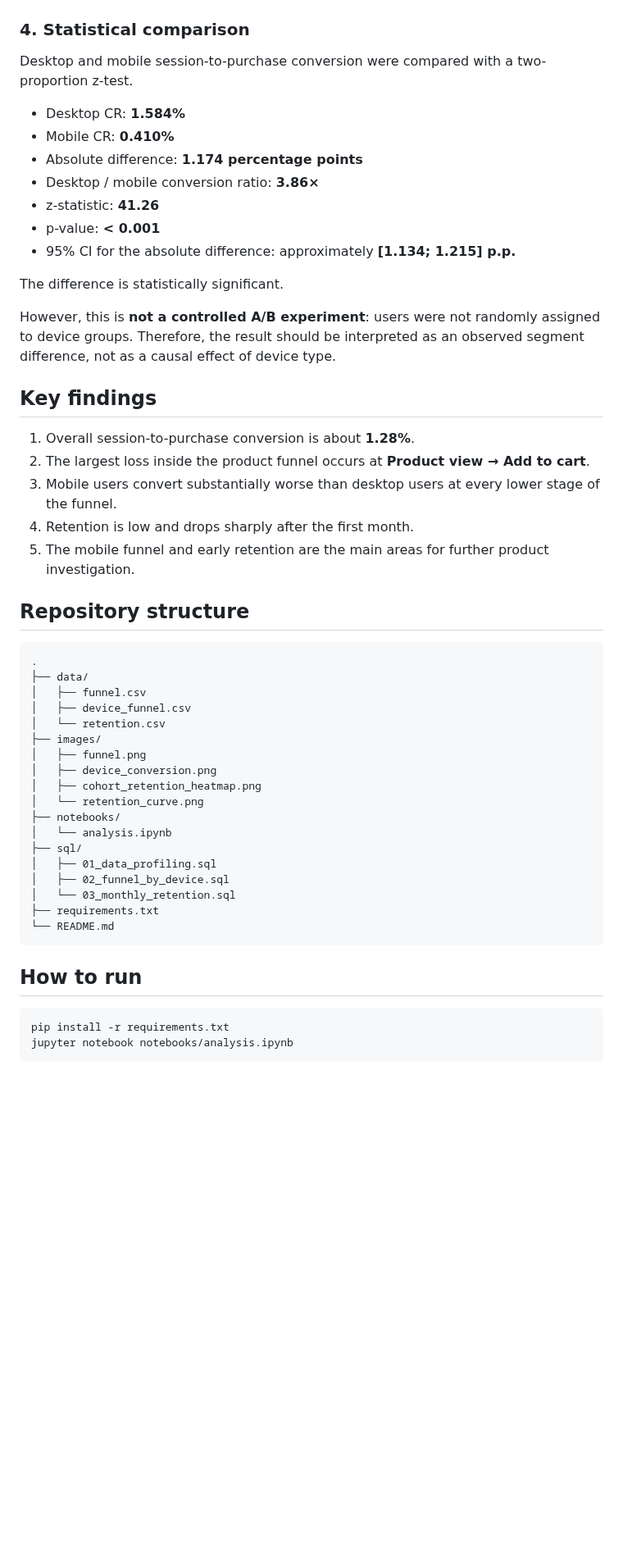
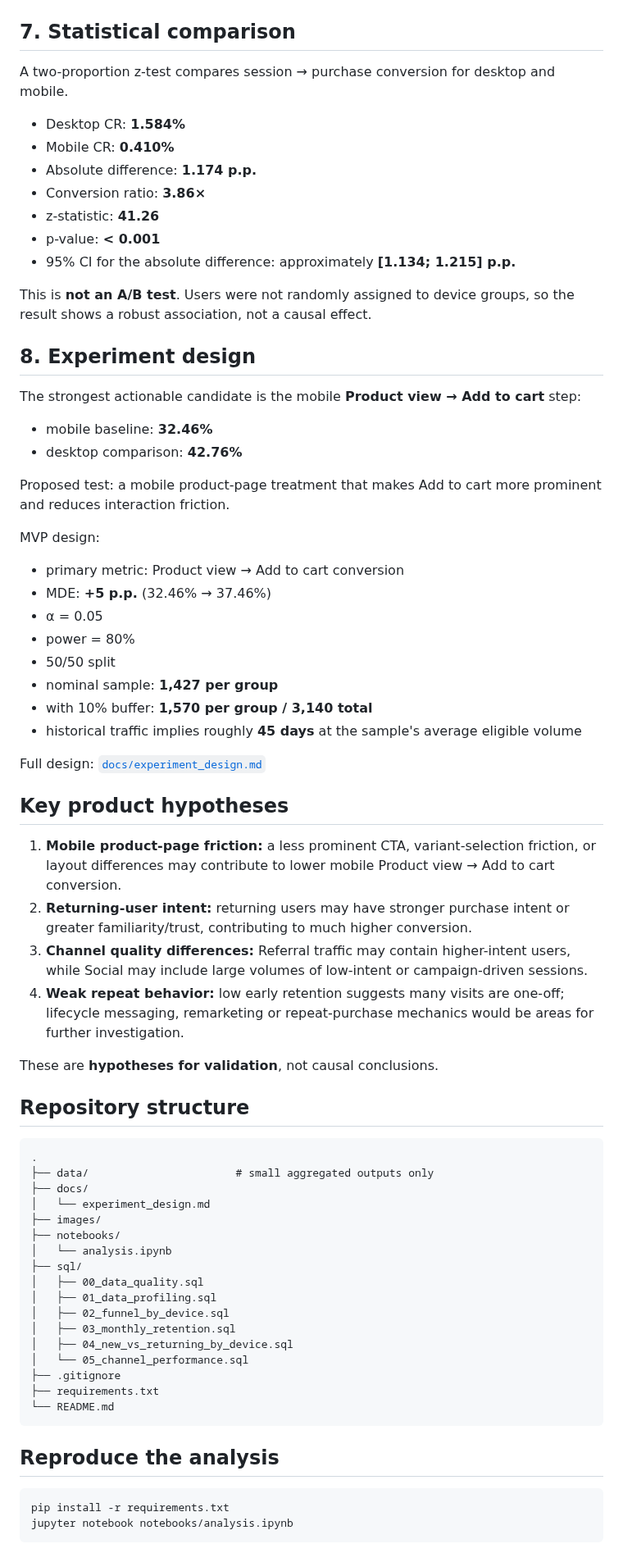
Before and after one commit to zarshikovsasa2005-code/google-merchandise-product-analytics, a Markdown page: README.md, the part around one of its changes. Shown at 82% size. GitHub-like rendering; blank space fills up the shorter version.

````diff
--- a/README.md
+++ b/README.md
@@ -75,54 +142,74 @@ M1 retention ranged from **2.84% to 4.28%** across cohorts, with a sharp decreas
 
 ![Retention curve](images/retention_curve.png)
 
-### 4. Statistical comparison
+## 7. Statistical comparison
 
-Desktop and mobile session-to-purchase conversion were compared with a two-proportion z-test.
+A two-proportion z-test compares session → purchase conversion for desktop and mobile.
 
 - Desktop CR: **1.584%**
 - Mobile CR: **0.410%**
-- Absolute difference: **1.174 percentage points**
-- Desktop / mobile conversion ratio: **3.86×**
+- Absolute difference: **1.174 p.p.**
+- Conversion ratio: **3.86×**
 - z-statistic: **41.26**
 - p-value: **< 0.001**
 - 95% CI for the absolute difference: approximately **[1.134; 1.215] p.p.**
 
-The difference is statistically significant.
+This is **not an A/B test**. Users were not randomly assigned to device groups, so the result shows a robust association, not a causal effect.
 
-However, this is **not a controlled A/B experiment**: users were not randomly assigned to device groups. Therefore, the result should be interpreted as an observed segment difference, not as a causal effect of device type.
+## 8. Experiment design
 
-## Key findings
+The strongest actionable candidate is the mobile **Product view → Add to cart** step:
 
-1. Overall session-to-purchase conversion is about **1.28%**.
-2. The largest loss inside the product funnel occurs at **Product view → Add to cart**.
-3. Mobile users convert substantially worse than desktop users at every lower stage of the funnel.
-4. Retention is low and drops sharply after the first month.
-5. The mobile funnel and early retention are the main areas for further product investigation.
+- mobile baseline: **32.46%**
+- desktop comparison: **42.76%**
+
+Proposed test: a mobile product-page treatment that makes Add to cart more prominent and reduces interaction friction.
+
+MVP design:
+
+- primary metric: Product view → Add to cart conversion
+- MDE: **+5 p.p.** (32.46% → 37.46%)
+- α = 0.05
+- power = 80%
+- 50/50 split
+- nominal sample: **1,427 per group**
+- with 10% buffer: **1,570 per group / 3,140 total**
+- historical traffic implies roughly **45 days** at the sample's average eligible volume
+
+Full design: [`docs/experiment_design.md`](docs/experiment_design.md)
+
+## Key product hypotheses
+
+1. **Mobile product-page friction:** a less prominent CTA, variant-selection friction, or layout differences may contribute to lower mobile Product view → Add to cart conversion.
+2. **Returning-user intent:** returning users may have stronger purchase intent or greater familiarity/trust, contributing to much higher conversion.
+3. **Channel quality differences:** Referral traffic may contain higher-intent users, while Social may include large volumes of low-intent or campaign-driven sessions.
+4. **Weak repeat behavior:** low early retention suggests many visits are one-off; lifecycle messaging, remarketing or repeat-purchase mechanics would be areas for further investigation.
+
+These are **hypotheses for validation**, not causal conclusions.
 
 ## Repository structure
 
 ```text
 .
-├── data/
-│   ├── funnel.csv
-│   ├── device_funnel.csv
-│   └── retention.csv
+├── data/                       # small aggregated outputs only
+├── docs/
+│   └── experiment_design.md
 ├── images/
-│   ├── funnel.png
-│   ├── device_conversion.png
-│   ├── cohort_retention_heatmap.png
-│   └── retention_curve.png
 ├── notebooks/
 │   └── analysis.ipynb
 ├── sql/
+│   ├── 00_data_quality.sql
 │   ├── 01_data_profiling.sql
 │   ├── 02_funnel_by_device.sql
-│   └── 03_monthly_retention.sql
+│   ├── 03_monthly_retention.sql
+│   ├── 04_new_vs_returning_by_device.sql
+│   └── 05_channel_performance.sql
+├── .gitignore
 ├── requirements.txt
 └── README.md
 ```
 
-## How to run
+## Reproduce the analysis
 
 ```bash
 pip install -r requirements.txt
````
Also changed, not shown: other parts of README.md (+108 -37 lines), docs/experiment_design.md (added, +77 -0 lines), images/channel_efficiency.png (added), images/user_type_device_conversion.png (added), 9 other files.
